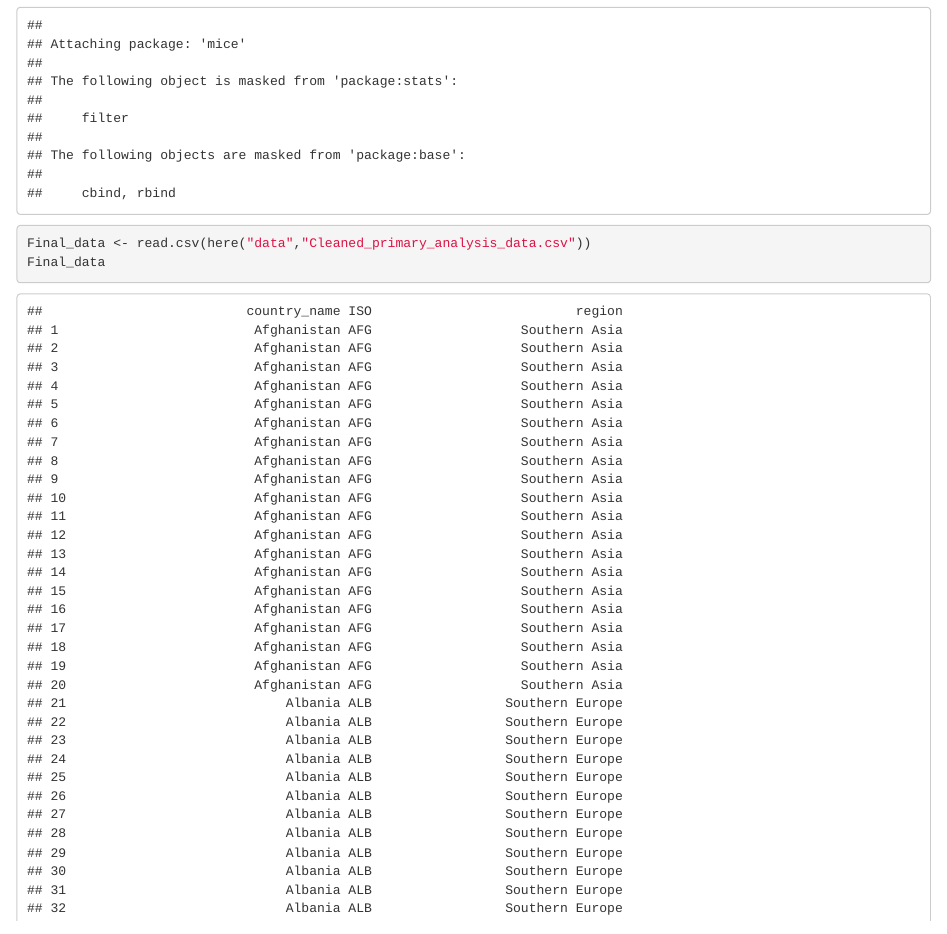
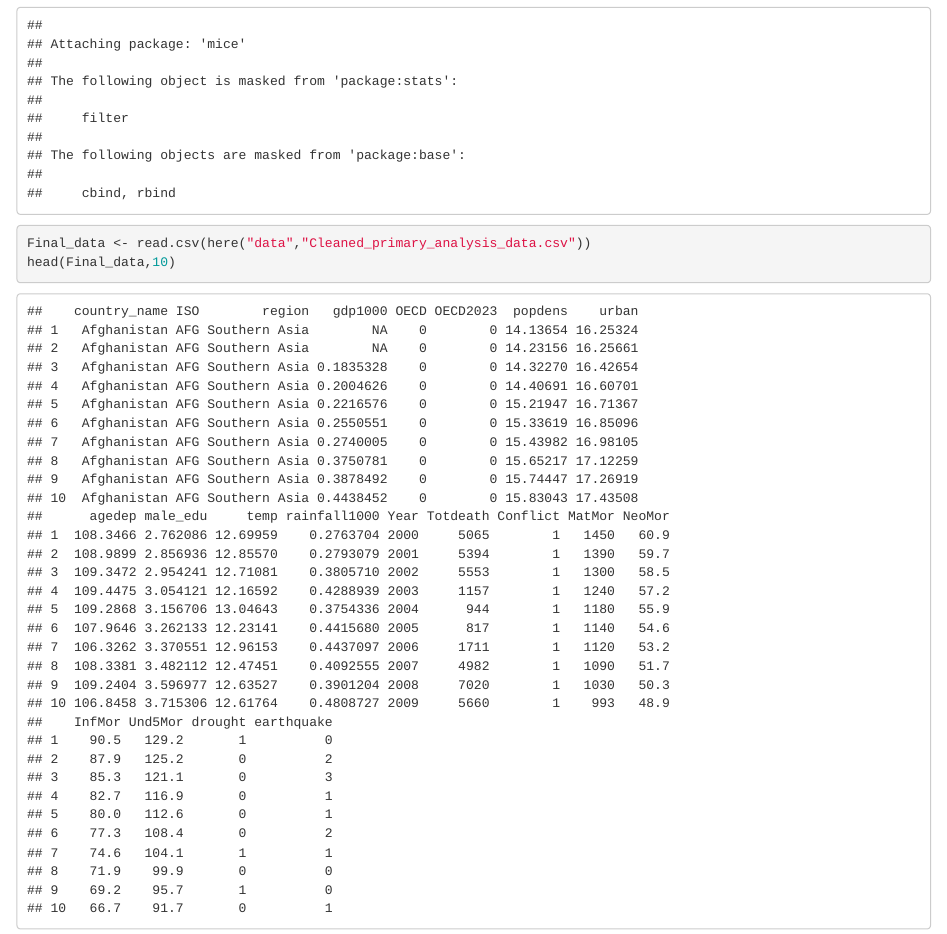
Before and after one commit to Alexander-Gebreamlak/ArmedConflict, an R Markdown document (R/Missingness.Rmd): the page in a window 1100 px wide, from 760 px down. Rendered offline with R 4.5, knitr and Pandoc, with nearby package versions; code that draws random numbers runs with fixed seeds of ours; some code elsewhere in the file could not run offline.

Commit message:
Update Missingness.Rmd

````diff
--- a/R/Missingness.Rmd
+++ b/R/Missingness.Rmd
@@ -23,7 +23,7 @@ library(mice)
 
 ```{r}
 Final_data <- read.csv(here("data","Cleaned_primary_analysis_data.csv"))
-Final_data
+head(Final_data,10)
 ```
 
 ```{r}
````
Also changed, not shown: R/Missingness.Rmd (3 more changed lines).
